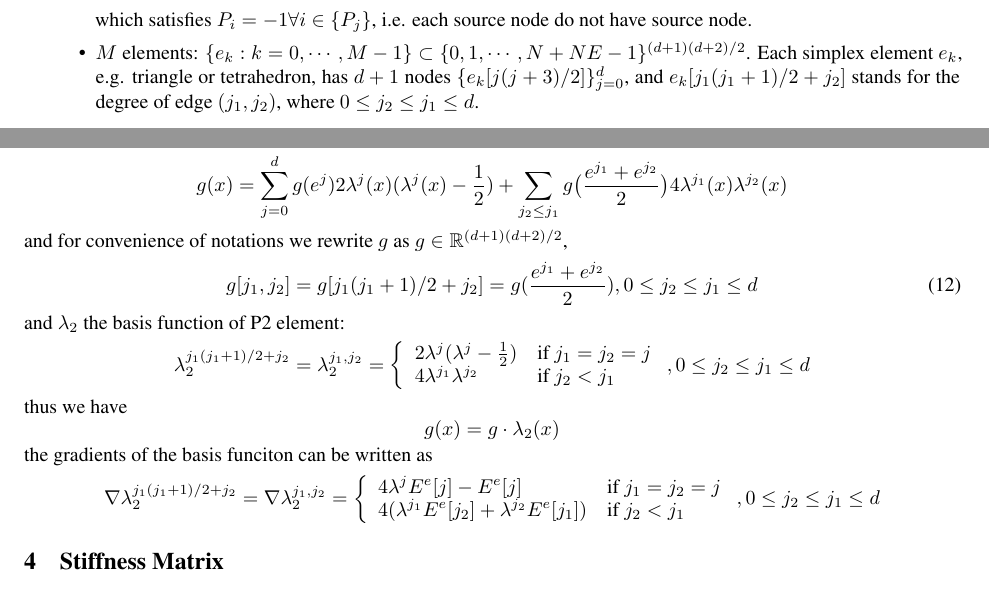
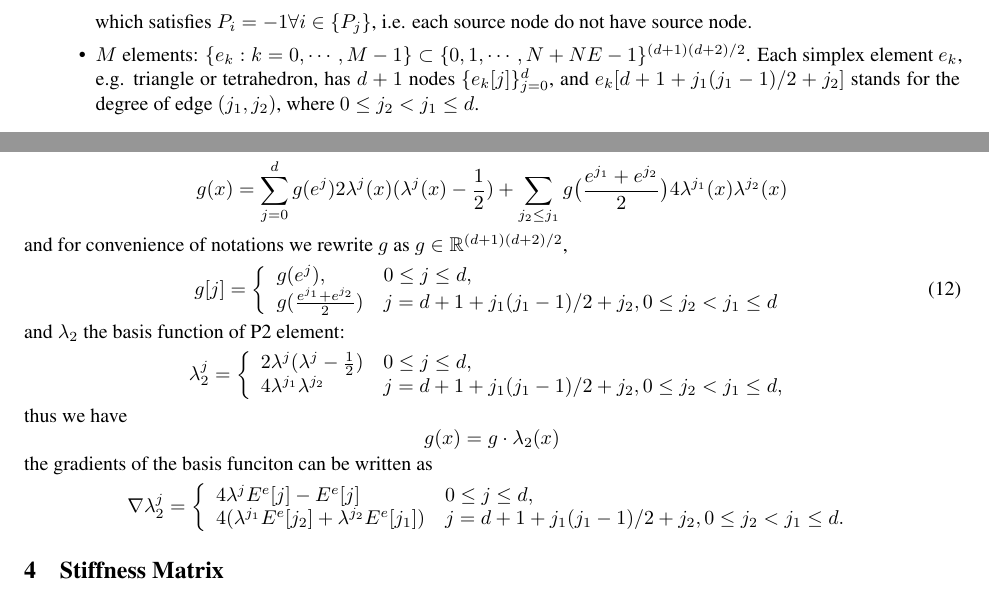
Before and after one commit to ZichaoLong/steadyNS, a LaTeX document (doc/report.tex, which reads doc/subsec-basis-function.tex, doc/subsec-data-structure.tex): two parts of pages 2 and 4 of 10 before the commit and two parts of pages 2 and 4 of 7 after it, joined at a grey line, cut so that both start at the same text. Compiled offline with XeLaTeX.

Commit message:
change sort order of nodes and edges(in doc)

```diff
--- a/doc/subsec-basis-function.tex
+++ b/doc/subsec-basis-function.tex
@@ -72,25 +72,31 @@ $e\in\mn^{(d+1)(d+2)/2}$,
 \sum_{j_2\leq j_1}g\big(\frac{e^{j_1}+e^{j_2}}2\big)4\lambda^{j_1}(x)\lambda^{j_2}(x)\]
 and for convenience of notations we rewrite $g$ as $g\in\mr^{(d+1)(d+2)/2}$,
 \begin{equation}\label{eq:quadratic-freedom}
-  g[j_1,j_2]=g[j_1(j_1+1)/2+j_2]=g(\frac{e^{j_1}+e^{j_2}}2), 0\leq j_2\leq j_1\leq d
+  g[j]=\left\{
+  \begin{array}{ll}
+    g(e^j), & 0\leq j\leq d, \\
+    g(\frac{e^{j_1}+e^{j_2}}2) & j=d+1+j_1(j_1-1)/2+j_2,0\leq j_2<j_1\leq d
+  \end{array}
+  \right.
 \end{equation}
 and $\lambda_2$ the basis function of P2 element:
 \[
-  \lambda_2^{j_1(j_1+1)/2+j_2}=\lambda_2^{j_1,j_2}=\left\{
+  \lambda_2^j=\left\{
   \begin{array}{ll}
-    2\lambda^j(\lambda^j-\frac12) & \text{if } j_1=j_2=j \\
-    4\lambda^{j_1}\lambda^{j_2}   & \text{if } j_2<j_1
+    2\lambda^j(\lambda^j-\frac12) & 0\leq j\leq d, \\
+    4\lambda^{j_1}\lambda^{j_2}   & j=d+1+j_1(j_1-1)/2+j_2,0\leq j_2<j_1\leq d,
   \end{array}
-  \right., 0\leq j_2\leq j_1\leq d
+  \right.
 \]
 thus we have
 \[g(x)=g\cdot\lambda_2(x)\]
 the gradients of the basis funciton can be written as
 \[
-  \nabla\lambda_2^{j_1(j_1+1)/2+j_2}=\nabla\lambda_2^{j_1,j_2}=\left\{
+  \nabla\lambda_2^j=\left\{
   \begin{array}{ll}
-    4\lambda^jE^e[j]-E^e[j]                        & \text{if } j_1=j_2=j \\
-    4(\lambda^{j_1}E^e[j_2]+\lambda^{j_2}E^e[j_1]) & \text{if } j_2<j_1
+    4\lambda^jE^e[j]-E^e[j]                        & 0\leq j\leq d, \\
+    4(\lambda^{j_1}E^e[j_2]+\lambda^{j_2}E^e[j_1]) &
+    j=d+1+j_1(j_1-1)/2+j_2,0\leq j_2<j_1\leq d.
   \end{array}
-  \right., 0\leq j_2\leq j_1\leq d
+  \right.
 \]
--- a/doc/subsec-data-structure.tex
+++ b/doc/subsec-data-structure.tex
@@ -33,9 +33,9 @@ The data structure reads as follows:
 
   \item $M$ elements: $\{e_k:k=0,\cdots,M-1\}\subset\{0,1,\cdots,N+NE-1\}^{(d+1)(d+2)/2}$.
     Each simplex element $e_k$, e.g. triangle or tetrahedron,
-    has $d+1$ nodes $\{e_k[j(j+3)/2]\}_{j=0}^{d}$,
-    and $e_k[j_1(j_1+1)/2+j_2]$ stands for the degree of edge $(j_1,j_2)$,
-    where $0\leq j_2\leq j_1\leq d$.
+    has $d+1$ nodes $\{e_k[j]\}_{j=0}^{d}$,
+    and $e_k[d+1+j_1(j_1-1)/2+j_2]$ stands for the degree of edge $(j_1,j_2)$,
+    where $0\leq j_2<j_1\leq d$.
 
 \end{itemize}
 In the following report, we use $i\in e_k$ and $i\sim j$ to represent the
```
Also changed, not shown: doc/report.tex (+1 -1 lines), doc/subsec-element-stiffness-matrix.tex (+1 -1 lines), doc/subsec-linear-equations.tex (+1 -1 lines).
